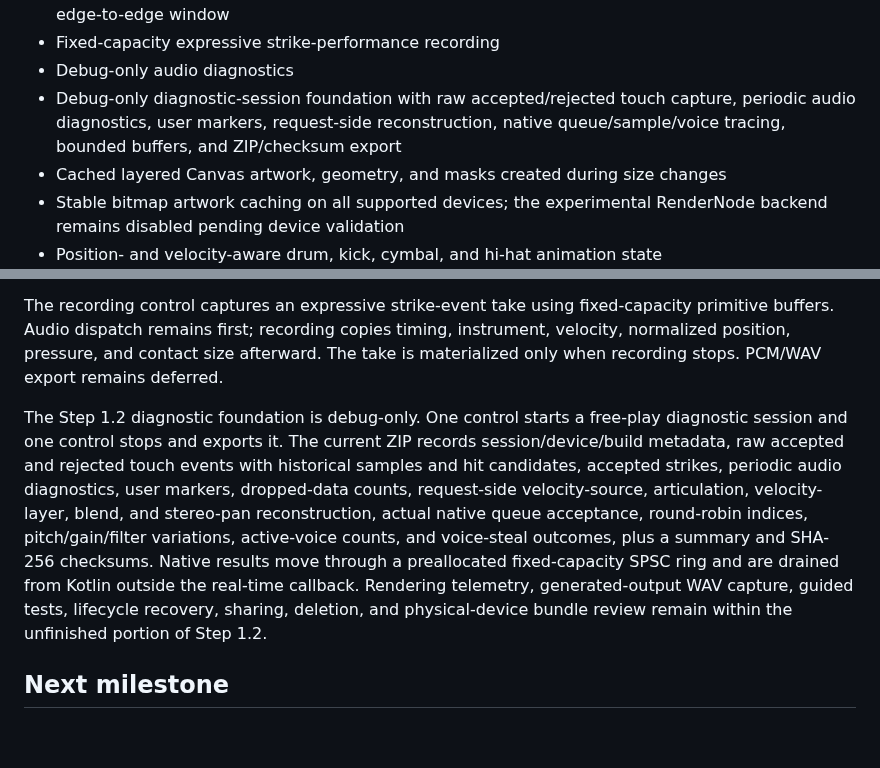
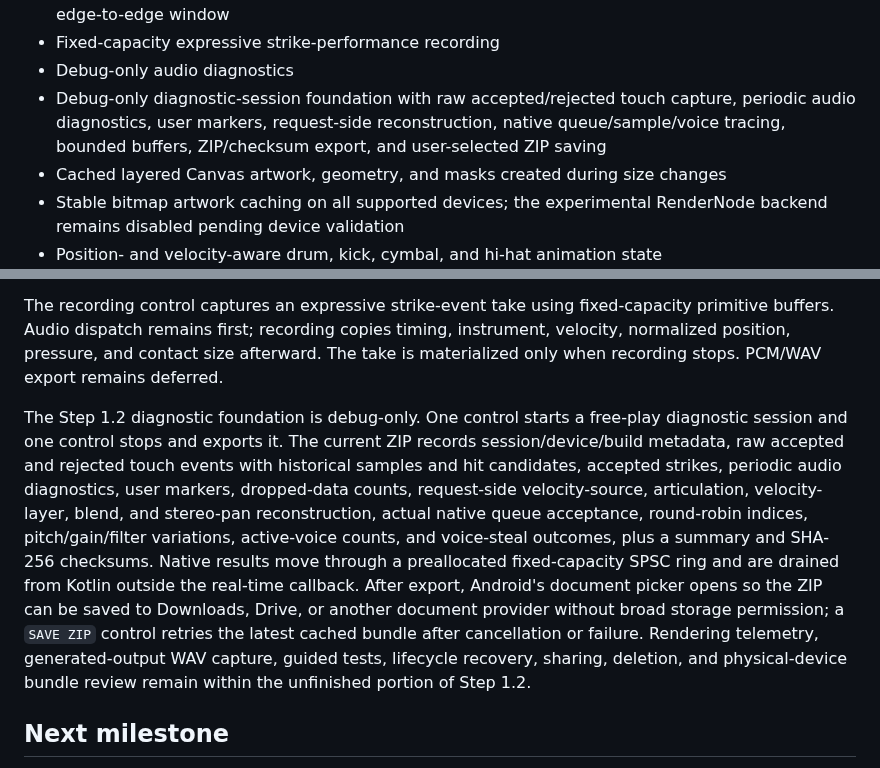
Before and after one commit to MisterBottom-png/testing, a Markdown page: drum-kit-android/README.md, 2 parts joined by grey strips. Rendered like a GitHub page; blank space fills up the shorter version.

Commit message:
Document diagnostic ZIP saving

```diff
--- a/drum-kit-android/README.md
+++ b/drum-kit-android/README.md
@@ -24,7 +24,7 @@ The source prototype is treated as a layout, instrument-mapping, and interaction
 - Safe-drawing inset handling for compact overlays while the instrument canvas retains the full edge-to-edge window
 - Fixed-capacity expressive strike-performance recording
 - Debug-only audio diagnostics
-- Debug-only diagnostic-session foundation with raw accepted/rejected touch capture, periodic audio diagnostics, user markers, request-side reconstruction, native queue/sample/voice tracing, bounded buffers, and ZIP/checksum export
+- Debug-only diagnostic-session foundation with raw accepted/rejected touch capture, periodic audio diagnostics, user markers, request-side reconstruction, native queue/sample/voice tracing, bounded buffers, ZIP/checksum export, and user-selected ZIP saving
 - Cached layered Canvas artwork, geometry, and masks created during size changes
 - Stable bitmap artwork caching on all supported devices; the experimental RenderNode backend remains disabled pending device validation
 - Position- and velocity-aware drum, kick, cymbal, and hi-hat animation state
@@ -80,7 +80,7 @@ The audio layer preserves Android audio-focus handling, startup retry, exclusive
 
 The recording control captures an expressive strike-event take using fixed-capacity primitive buffers. Audio dispatch remains first; recording copies timing, instrument, velocity, normalized position, pressure, and contact size afterward. The take is materialized only when recording stops. PCM/WAV export remains deferred.
 
-The Step 1.2 diagnostic foundation is debug-only. One control starts a free-play diagnostic session and one control stops and exports it. The current ZIP records session/device/build metadata, raw accepted and rejected touch events with historical samples and hit candidates, accepted strikes, periodic audio diagnostics, user markers, dropped-data counts, request-side velocity-source, articulation, velocity-layer, blend, and stereo-pan reconstruction, actual native queue acceptance, round-robin indices, pitch/gain/filter variations, active-voice counts, and voice-steal outcomes, plus a summary and SHA-256 checksums. Native results move through a preallocated fixed-capacity SPSC ring and are drained from Kotlin outside the real-time callback. Rendering telemetry, generated-output WAV capture, guided tests, lifecycle recovery, sharing, deletion, and physical-device bundle review remain within the unfinished portion of Step 1.2.
+The Step 1.2 diagnostic foundation is debug-only. One control starts a free-play diagnostic session and one control stops and exports it. The current ZIP records session/device/build metadata, raw accepted and rejected touch events with historical samples and hit candidates, accepted strikes, periodic audio diagnostics, user markers, dropped-data counts, request-side velocity-source, articulation, velocity-layer, blend, and stereo-pan reconstruction, actual native queue acceptance, round-robin indices, pitch/gain/filter variations, active-voice counts, and voice-steal outcomes, plus a summary and SHA-256 checksums. Native results move through a preallocated fixed-capacity SPSC ring and are drained from Kotlin outside the real-time callback. After export, Android's document picker opens so the ZIP can be saved to Downloads, Drive, or another document provider without broad storage permission; a `SAVE ZIP` control retries the latest cached bundle after cancellation or failure. Rendering telemetry, generated-output WAV capture, guided tests, lifecycle recovery, sharing, deletion, and physical-device bundle review remain within the unfinished portion of Step 1.2.
 
 ## Next milestone
 
```
